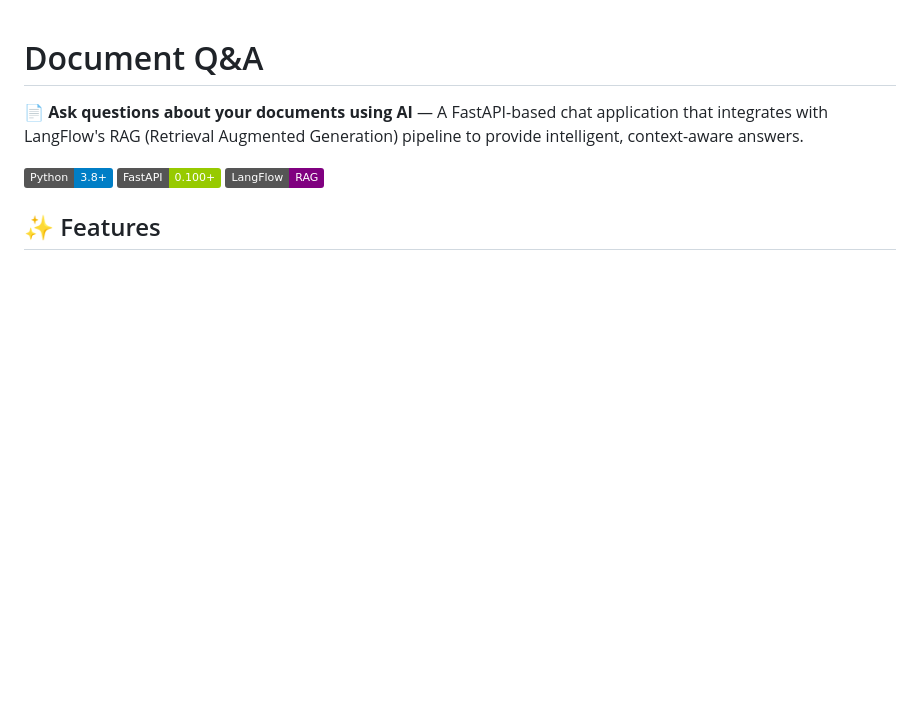
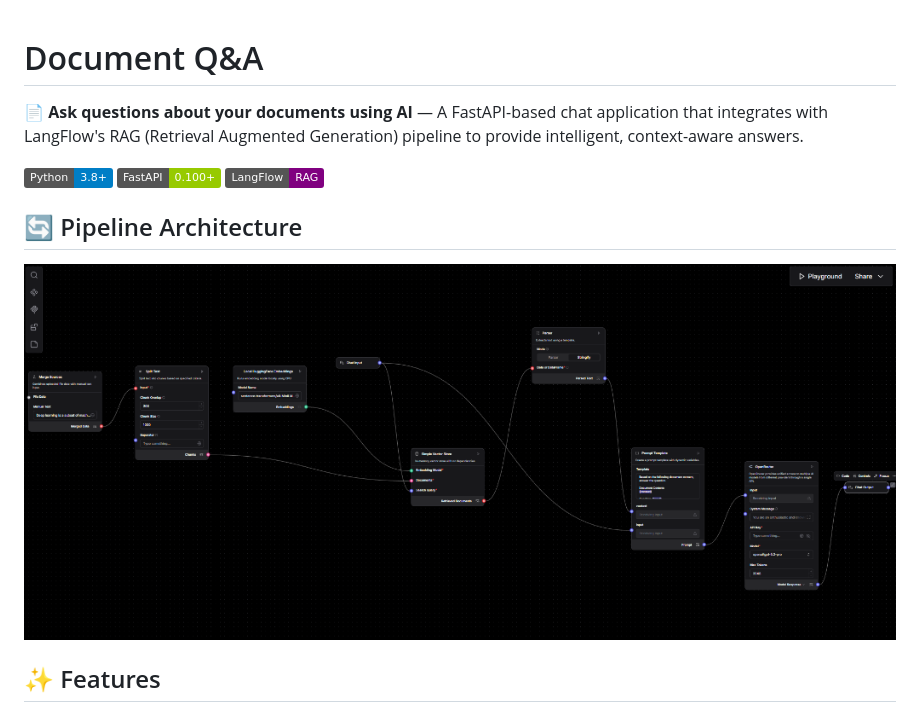
Before and after one commit to Hemanthraj09/Document-Q-A, a Markdown page: README.md, the part around the change. Rendered like a GitHub page; pictures changed too: pipeline.png (added); badges without logos; blank space fills up the shorter version.

Commit message:
Add LangFlow pipeline architecture diagram

```diff
--- a/README.md
+++ b/README.md
@@ -5,6 +5,10 @@
 ![Python](https://img.shields.io/badge/Python-3.8+-blue?logo=python&logoColor=white)
 ![FastAPI](https://img.shields.io/badge/FastAPI-0.100+-green?logo=fastapi&logoColor=white)
 ![LangFlow](https://img.shields.io/badge/LangFlow-RAG-purple)
+
+## 🔄 Pipeline Architecture
+
+![LangFlow RAG Pipeline](pipeline.png)
 
 ## ✨ Features
 
```
